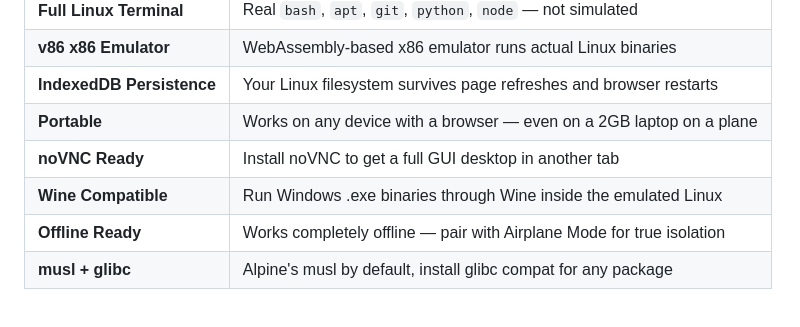
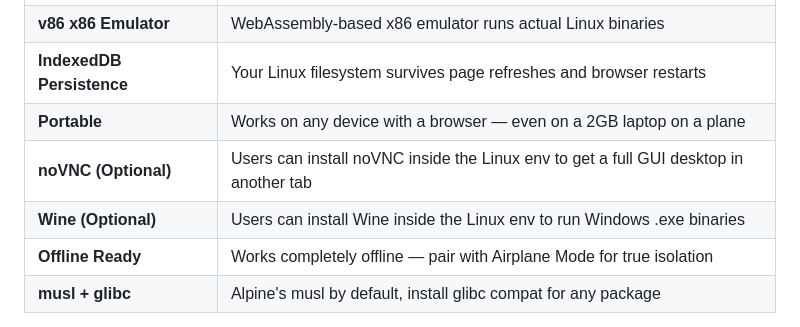
Before and after one commit to TheStrongestOfTomorrow/Nexus-IDE, a Markdown page: README.md, the part around the change. GitHub-like rendering.

Commit message:
docs: clarify noVNC and Wine are optional user-installed, not bundled

```diff
--- a/README.md
+++ b/README.md
@@ -28,8 +28,8 @@ We're working on something huge. **v86 emulation** will let you run a **real Alp
 | **v86 x86 Emulator** | WebAssembly-based x86 emulator runs actual Linux binaries |
 | **IndexedDB Persistence** | Your Linux filesystem survives page refreshes and browser restarts |
 | **Portable** | Works on any device with a browser — even on a 2GB laptop on a plane |
-| **noVNC Ready** | Install noVNC to get a full GUI desktop in another tab |
-| **Wine Compatible** | Run Windows .exe binaries through Wine inside the emulated Linux |
+| **noVNC (Optional)** | Users can install noVNC inside the Linux env to get a full GUI desktop in another tab |
+| **Wine (Optional)** | Users can install Wine inside the Linux env to run Windows .exe binaries |
 | **Offline Ready** | Works completely offline — pair with Airplane Mode for true isolation |
 | **musl + glibc** | Alpine's musl by default, install glibc compat for any package |
 
```
